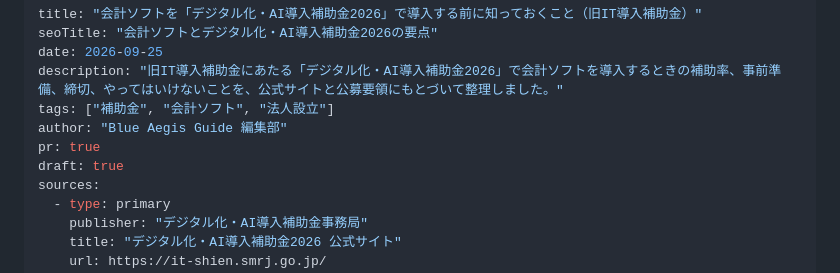
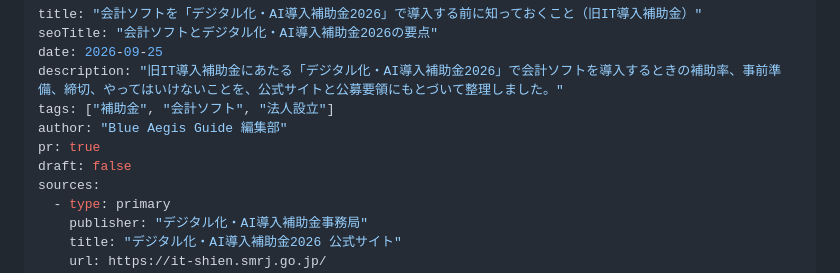
Before and after one commit to ishizukatakuya1-hub/blueaegis-net, a Markdown page: content/saas/2026-09-25-digital-ai-hojokin-kaikei-soft.md, the part around the change. Rendered like a GitHub page.

Commit message:
補助金の記事（デジタル化・AI導入補助金2026）を公開
Co-Authored-By: Claude Opus 5.5 <noreply@anthropic.com>

```diff
--- a/content/saas/2026-09-25-digital-ai-hojokin-kaikei-soft.md
+++ b/content/saas/2026-09-25-digital-ai-hojokin-kaikei-soft.md
@@ -6,7 +6,7 @@ description: "旧IT導入補助金にあたる「デジタル化・AI導入補
 tags: ["補助金", "会計ソフト", "法人設立"]
 author: "Blue Aegis Guide 編集部"
 pr: true
-draft: true
+draft: false
 sources:
   - type: primary
     publisher: "デジタル化・AI導入補助金事務局"
```
